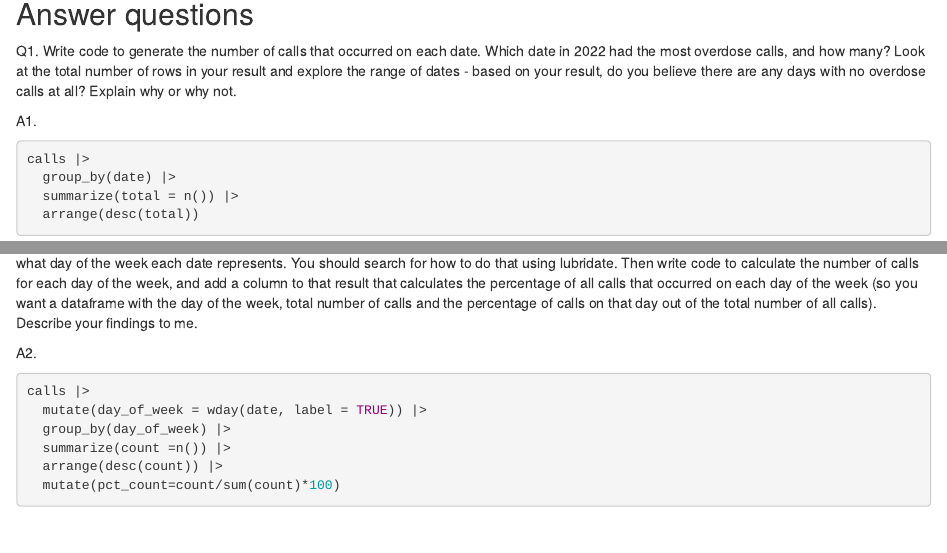
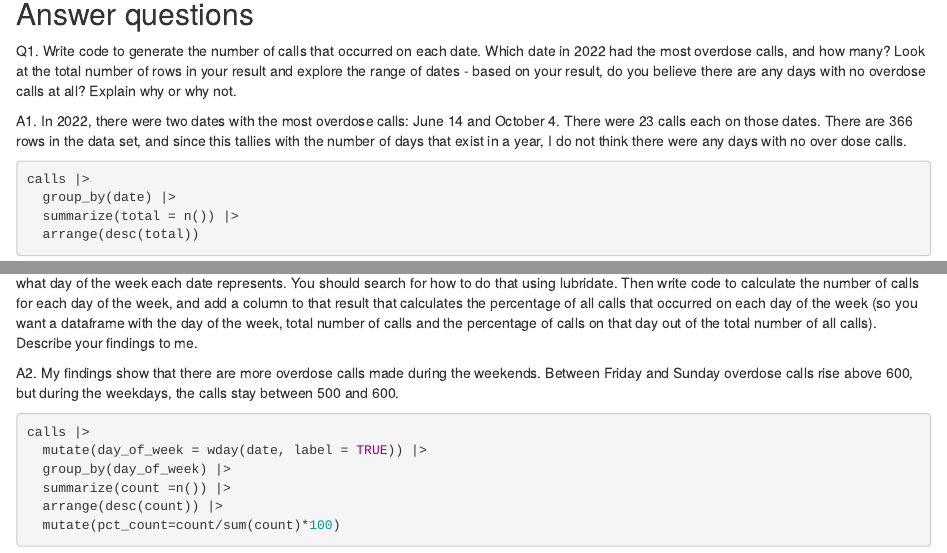
Before and after one commit to Ije-le/JOUR772-Fall2024assignments-IjeomaOpara, an R Markdown document (labs/lab_05/lab_05.rmd): the page in a window 1100 px wide, from 1360 px down, and a second part further down, joined at a grey line. Rendered offline with R 4.5, knitr and Pandoc, with nearby package versions; some code elsewhere in the file could not run offline; column names are cleaned by a stand-in for the janitor package.

Commit message:
Update lab_05.rmd

````diff
--- a/labs/lab_05/lab_05.rmd
+++ b/labs/lab_05/lab_05.rmd
@@ -56,7 +56,7 @@ mutate(date= mdy(date))
 
 Q1. Write code to generate the number of calls that occurred on each date. Which date in 2022 had the most overdose calls, and how many? Look at the total number of rows in your result and explore the range of dates - based on your result, do you believe there are any days with no overdose calls at all? Explain why or why not.
 
-A1.
+A1. In 2022, there were two dates with the most overdose calls: June 14 and October 4. There were 23 calls each on those dates. There are 366 rows in the data set, and since this tallies with the number of days that exist in a year, I do not think there were any days with no over dose calls.
 
 ```{r}
 calls |>
@@ -67,7 +67,7 @@ calls |>
 
 Q2. You want to understand if there's a pattern in the day of the week that overdose calls are made. Add a column to your dataframe that displays what day of the week each date represents. You should search for how to do that using lubridate. Then write code to calculate the number of calls for each day of the week, and add a column to that result that calculates the percentage of all calls that occurred on each day of the week (so you want a dataframe with the day of the week, total number of calls and the percentage of calls on that day out of the total number of all calls). Describe your findings to me.
 
-A2.
+A2. My findings show that there are more overdose calls made during the weekends. Between Friday and Sunday overdose calls rise above 600, but during the weekdays, the calls stay between 500 and 600.
 
 ```{r}
 calls |>
````
